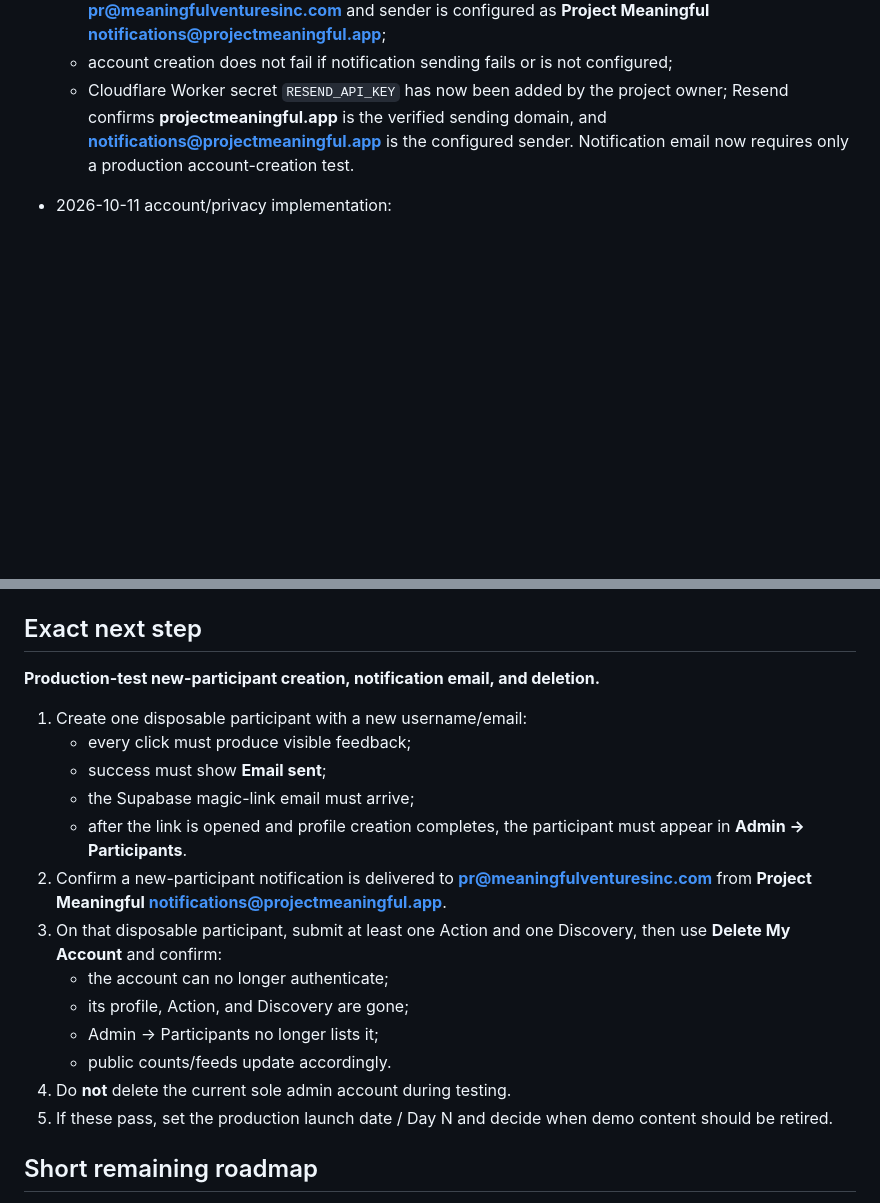
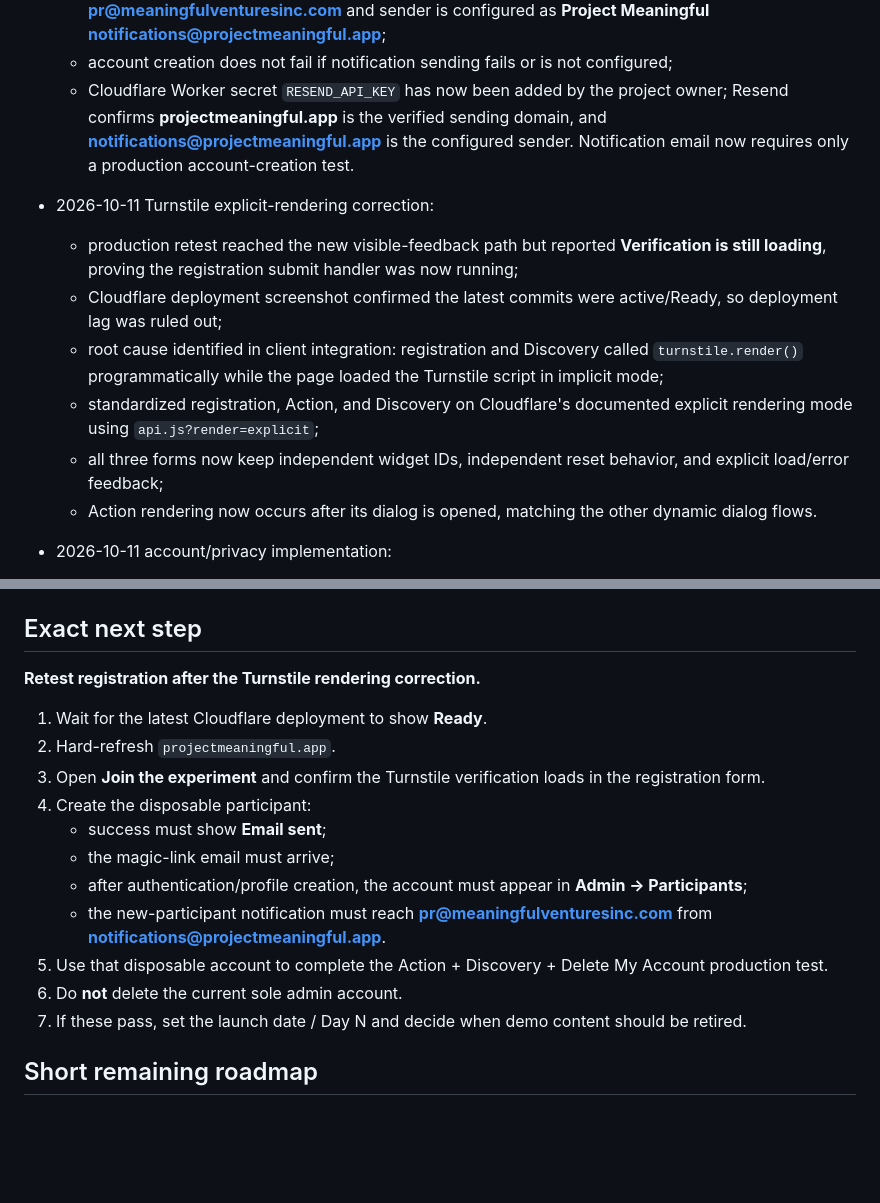
Before and after one commit to SRYProjects/Project-Experiment, a Markdown page: PROJECT_STATE.md, 2 parts joined by grey strips. GitHub-like rendering; blank space fills up the shorter version.

Commit message:
Record Turnstile rendering correction

```diff
--- a/PROJECT_STATE.md
+++ b/PROJECT_STATE.md
@@ -348,6 +348,13 @@ Current repository inspection confirms the live implementation contains:
   - added non-blocking Resend notification code after first profile creation; recipient is **pr@meaningfulventuresinc.com** and sender is configured as **Project Meaningful <notifications@projectmeaningful.app>**;
   - account creation does not fail if notification sending fails or is not configured;
   - Cloudflare Worker secret `RESEND_API_KEY` has now been added by the project owner; Resend confirms **projectmeaningful.app** is the verified sending domain, and **notifications@projectmeaningful.app** is the configured sender. Notification email now requires only a production account-creation test.
+- 2026-10-11 Turnstile explicit-rendering correction:
+  - production retest reached the new visible-feedback path but reported **Verification is still loading**, proving the registration submit handler was now running;
+  - Cloudflare deployment screenshot confirmed the latest commits were active/Ready, so deployment lag was ruled out;
+  - root cause identified in client integration: registration and Discovery called `turnstile.render()` programmatically while the page loaded the Turnstile script in implicit mode;
+  - standardized registration, Action, and Discovery on Cloudflare's documented explicit rendering mode using `api.js?render=explicit`;
+  - all three forms now keep independent widget IDs, independent reset behavior, and explicit load/error feedback;
+  - Action rendering now occurs after its dialog is opened, matching the other dynamic dialog flows.
 - 2026-10-11 account/privacy implementation:
   - locked operator identity as **Meaningful Ventures, Inc.** with contact **pr@meaningfulventuresinc.com**;
   - added authenticated JSON export at `GET /api/account/export`, surfaced as **Download My Data** in Your Record;
@@ -373,21 +380,19 @@ Production is served at **projectmeaningful.app** through the existing GitHub
 - Example content is data, not a real-participation statistic: 55 demo actions and 15 demo discoveries are `is_demo = true` and excluded by `project_stats()`.
 
 ## Exact next step
-**Production-test new-participant creation, notification email, and deletion.**
+**Retest registration after the Turnstile rendering correction.**
 
-1. Create one disposable participant with a new username/email:
-   - every click must produce visible feedback;
+1. Wait for the latest Cloudflare deployment to show **Ready**.
+2. Hard-refresh `projectmeaningful.app`.
+3. Open **Join the experiment** and confirm the Turnstile verification loads in the registration form.
+4. Create the disposable participant:
    - success must show **Email sent**;
-   - the Supabase magic-link email must arrive;
-   - after the link is opened and profile creation completes, the participant must appear in **Admin → Participants**.
-2. Confirm a new-participant notification is delivered to **pr@meaningfulventuresinc.com** from **Project Meaningful <notifications@projectmeaningful.app>**.
-3. On that disposable participant, submit at least one Action and one Discovery, then use **Delete My Account** and confirm:
-   - the account can no longer authenticate;
-   - its profile, Action, and Discovery are gone;
-   - Admin → Participants no longer lists it;
-   - public counts/feeds update accordingly.
-4. Do **not** delete the current sole admin account during testing.
-5. If these pass, set the production launch date / Day N and decide when demo content should be retired.
+   - the magic-link email must arrive;
+   - after authentication/profile creation, the account must appear in **Admin → Participants**;
+   - the new-participant notification must reach **pr@meaningfulventuresinc.com** from **notifications@projectmeaningful.app**.
+5. Use that disposable account to complete the Action + Discovery + Delete My Account production test.
+6. Do **not** delete the current sole admin account.
+7. If these pass, set the launch date / Day N and decide when demo content should be retired.
 
 ## Short remaining roadmap
 1. Production-test account export/deletion + Privacy/Terms.
```
